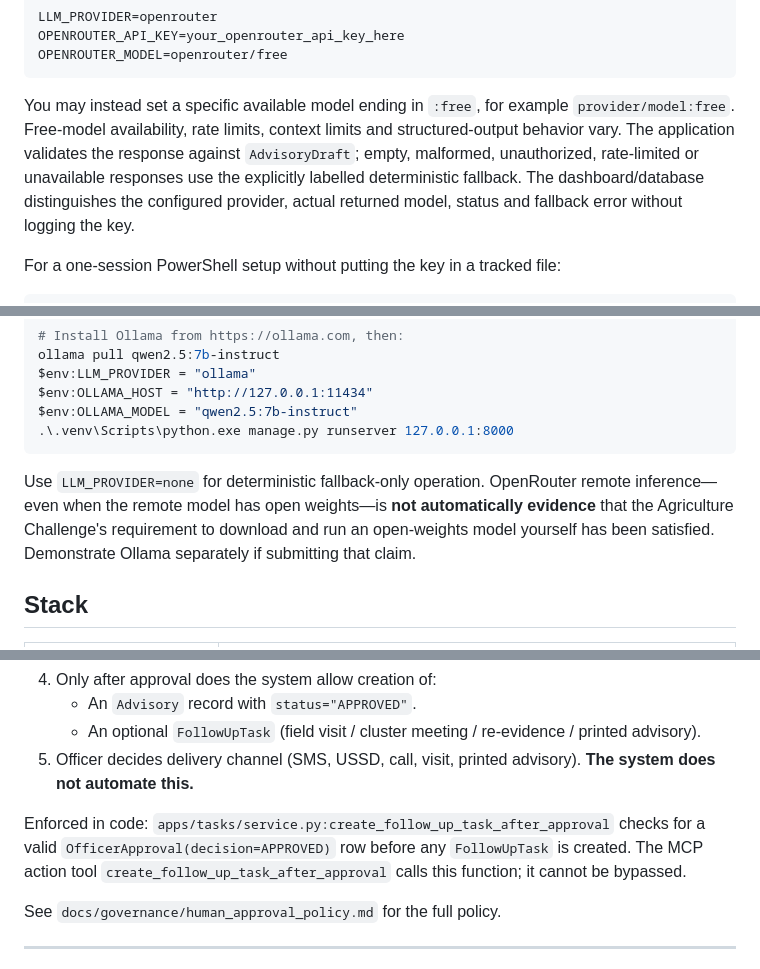
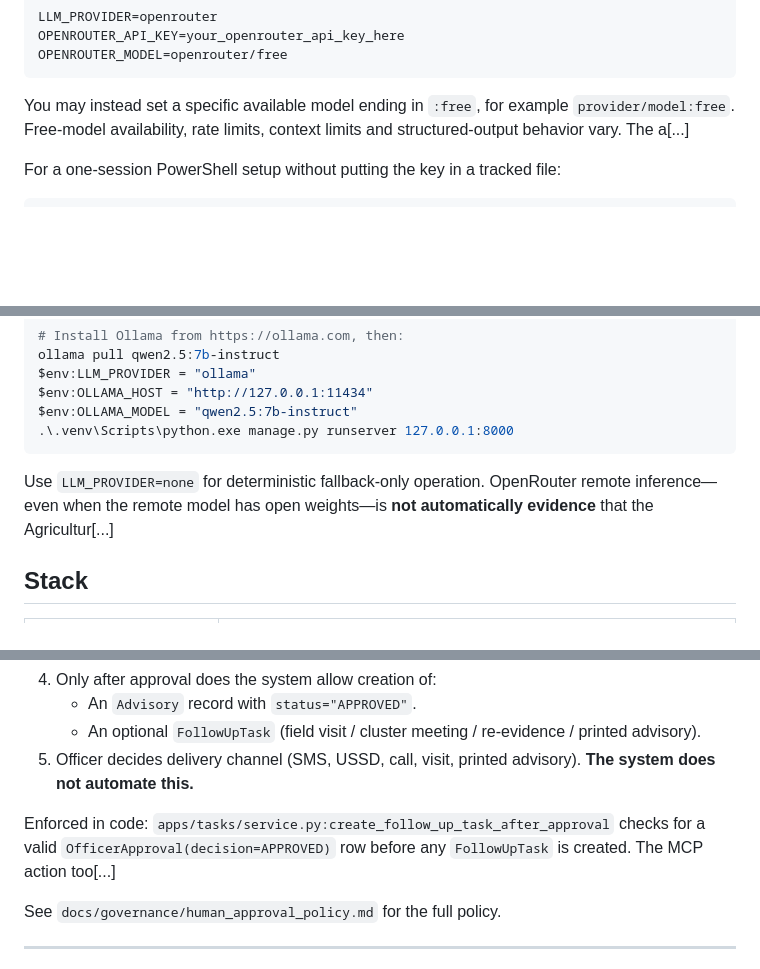
Before and after one commit to Onunga123/majishamba-extension-agent, a Markdown page: README.md, 3 parts joined by grey strips. Drawn GitHub-style; blank space fills up the shorter version.

````diff
--- a/README.md
+++ b/README.md
@@ -60,7 +65,7 @@ OPENROUTER_API_KEY=your_openrouter_api_key_here
 OPENROUTER_MODEL=openrouter/free
 ```
 
-You may instead set a specific available model ending in `:free`, for example `provider/model:free`. Free-model availability, rate limits, context limits and structured-output behavior vary. The application validates the response against `AdvisoryDraft`; empty, malformed, unauthorized, rate-limited or unavailable responses use the explicitly labelled deterministic fallback. The dashboard/database distinguishes the configured provider, actual returned model, status and fallback error without logging the key.
+You may instead set a specific available model ending in `:free`, for example `provider/model:free`. Free-model availability, rate limits, context limits and structured-output behavior vary. The a[...]
 
 For a one-session PowerShell setup without putting the key in a tracked file:
 
@@ -84,7 +89,7 @@ $env:OLLAMA_MODEL = "qwen2.5:7b-instruct"
 .\.venv\Scripts\python.exe manage.py runserver 127.0.0.1:8000
 ```
 
-Use `LLM_PROVIDER=none` for deterministic fallback-only operation. OpenRouter remote inference—even when the remote model has open weights—is **not automatically evidence** that the Agriculture Challenge's requirement to download and run an open-weights model yourself has been satisfied. Demonstrate Ollama separately if submitting that claim.
+Use `LLM_PROVIDER=none` for deterministic fallback-only operation. OpenRouter remote inference—even when the remote model has open weights—is **not automatically evidence** that the Agricultur[...]
 
 ## Stack
 
@@ -151,7 +156,7 @@ The agent **never** sends advice, places orders, or issues credit flags. The wor
    - An optional `FollowUpTask` (field visit / cluster meeting / re-evidence / printed advisory).
 5. Officer decides delivery channel (SMS, USSD, call, visit, printed advisory). **The system does not automate this.**
 
-Enforced in code: `apps/tasks/service.py:create_follow_up_task_after_approval` checks for a valid `OfficerApproval(decision=APPROVED)` row before any `FollowUpTask` is created. The MCP action tool `create_follow_up_task_after_approval` calls this function; it cannot be bypassed.
+Enforced in code: `apps/tasks/service.py:create_follow_up_task_after_approval` checks for a valid `OfficerApproval(decision=APPROVED)` row before any `FollowUpTask` is created. The MCP action too[...]
 
 See `docs/governance/human_approval_policy.md` for the full policy.
 
````
Also changed, not shown: other parts of README.md (+9 -4 lines).
